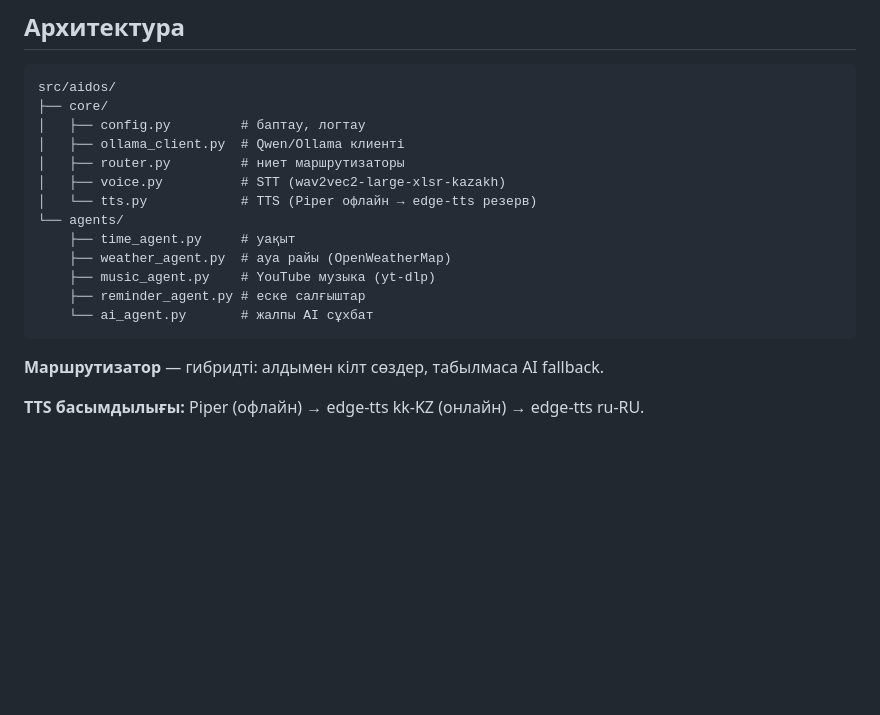
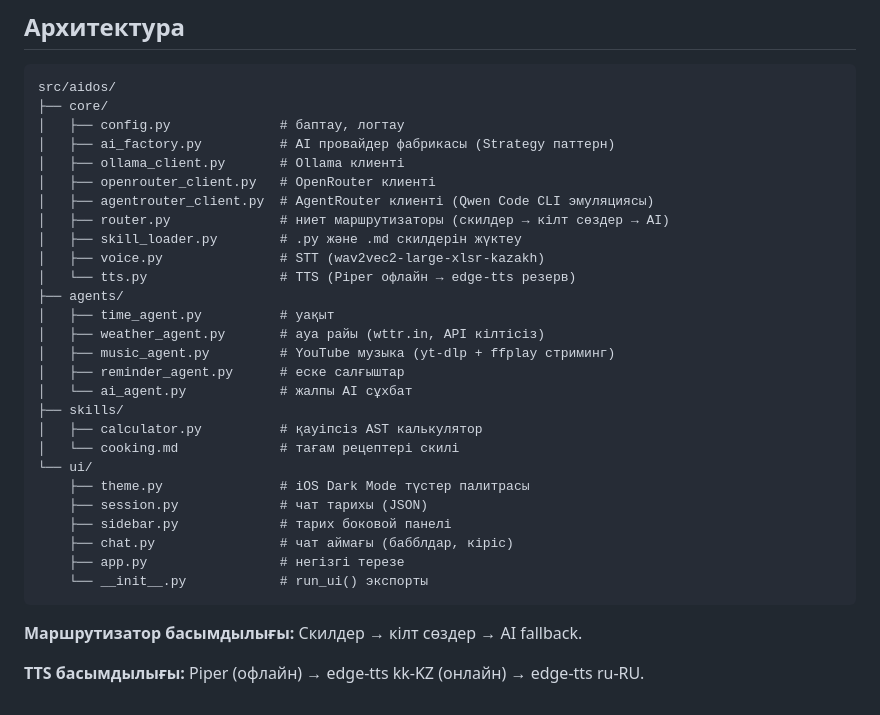
Before and after one commit to zhandos717/aidos, a Markdown page: README.md, the part around one of its changes. GitHub-like rendering; blank space fills up the shorter version.

````diff
--- a/README.md
+++ b/README.md
@@ -128,19 +145,33 @@ Aidos: Сау болыңыз!
 ```
 src/aidos/
 ├── core/
-│   ├── config.py         # баптау, логтау
-│   ├── ollama_client.py  # Qwen/Ollama клиенті
-│   ├── router.py         # ниет маршрутизаторы
-│   ├── voice.py          # STT (wav2vec2-large-xlsr-kazakh)
-│   └── tts.py            # TTS (Piper офлайн → edge-tts резерв)
-└── agents/
-    ├── time_agent.py     # уақыт
-    ├── weather_agent.py  # ауа райы (OpenWeatherMap)
-    ├── music_agent.py    # YouTube музыка (yt-dlp)
-    ├── reminder_agent.py # еске салғыштар
-    └── ai_agent.py       # жалпы AI сұхбат
+│   ├── config.py              # баптау, логтау
+│   ├── ai_factory.py          # AI провайдер фабрикасы (Strategy паттерн)
+│   ├── ollama_client.py       # Ollama клиенті
+│   ├── openrouter_client.py   # OpenRouter клиенті
+│   ├── agentrouter_client.py  # AgentRouter клиенті (Qwen Code CLI эмуляциясы)
+│   ├── router.py              # ниет маршрутизаторы (скилдер → кілт сөздер → AI)
+│   ├── skill_loader.py        # .py және .md скилдерін жүктеу
+│   ├── voice.py               # STT (wav2vec2-large-xlsr-kazakh)
+│   └── tts.py                 # TTS (Piper офлайн → edge-tts резерв)
+├── agents/
+│   ├── time_agent.py          # уақыт
+│   ├── weather_agent.py       # ауа райы (wttr.in, API кілтісіз)
+│   ├── music_agent.py         # YouTube музыка (yt-dlp + ffplay стриминг)
+│   ├── reminder_agent.py      # еске салғыштар
+│   └── ai_agent.py            # жалпы AI сұхбат
+├── skills/
+│   ├── calculator.py          # қауіпсіз AST калькулятор
+│   └── cooking.md             # тағам рецептері скилі
+└── ui/
+    ├── theme.py               # iOS Dark Mode түстер палитрасы
+    ├── session.py             # чат тарихы (JSON)
+    ├── sidebar.py             # тарих боковой панелі
+    ├── chat.py                # чат аймағы (бабблдар, кіріс)
+    ├── app.py                 # негізгі терезе
+    └── __init__.py            # run_ui() экспорты
 ```
 
-**Маршрутизатор** — гибридті: алдымен кілт сөздер, табылмаса AI fallback.
+**Маршрутизатор басымдылығы:** Скилдер → кілт сөздер → AI fallback.
 
 **TTS басымдылығы:** Piper (офлайн) → edge-tts kk-KZ (онлайн) → edge-tts ru-RU.
````
Also changed, not shown: other parts of README.md (+57 -40 lines).
